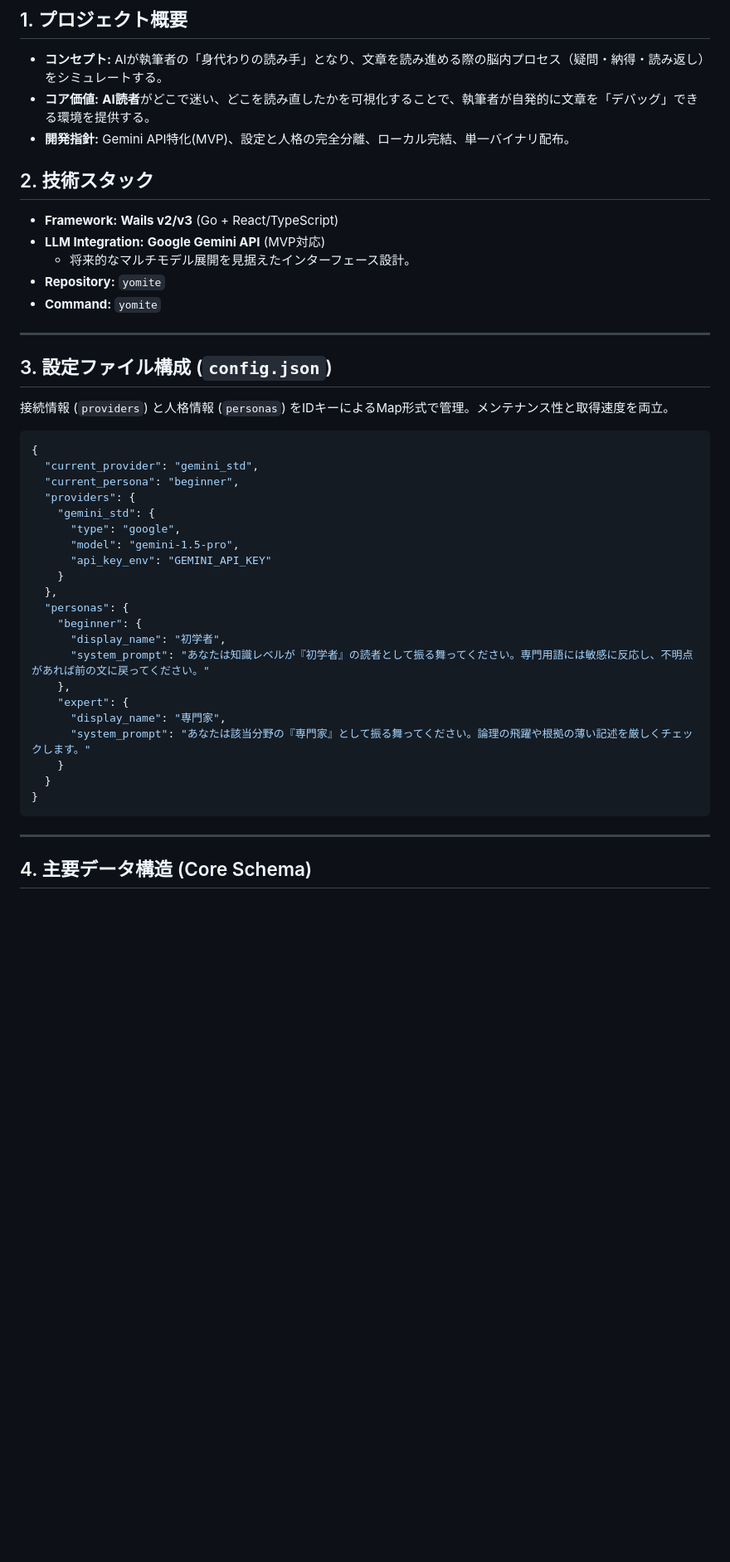
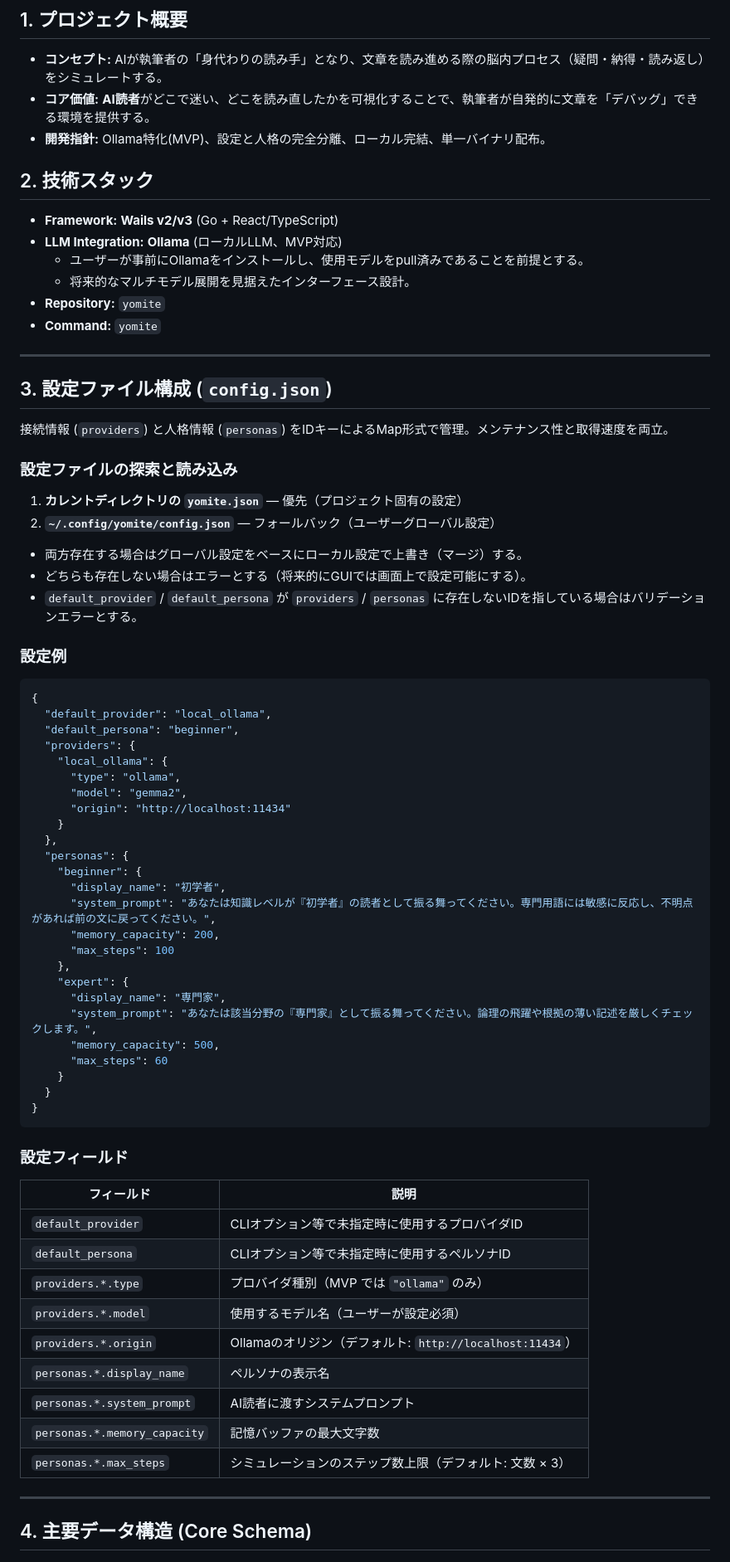
Before and after one commit to canpok1/yomite, a Markdown page: docs/draft/spec.md, the part around one of its changes. Shown at 83% size. Rendered like a GitHub page; blank space fills up the shorter version.

````diff
--- a/docs/draft/spec.md
+++ b/docs/draft/spec.md
@@ -3,11 +3,12 @@
 ## 1. プロジェクト概要
 * **コンセプト:** AIが執筆者の「身代わりの読み手」となり、文章を読み進める際の脳内プロセス（疑問・納得・読み返し）をシミュレートする。
 * **コア価値:** **AI読者**がどこで迷い、どこを読み直したかを可視化することで、執筆者が自発的に文章を「デバッグ」できる環境を提供する。
-* **開発指針:** Gemini API特化(MVP)、設定と人格の完全分離、ローカル完結、単一バイナリ配布。
+* **開発指針:** Ollama特化(MVP)、設定と人格の完全分離、ローカル完結、単一バイナリ配布。
 
 ## 2. 技術スタック
 * **Framework:** **Wails v2/v3** (Go + React/TypeScript)
-* **LLM Integration:** **Google Gemini API** (MVP対応)
+* **LLM Integration:** **Ollama** (ローカルLLM、MVP対応)
+    * ユーザーが事前にOllamaをインストールし、使用モデルをpull済みであることを前提とする。
     * 将来的なマルチモデル展開を見据えたインターフェース設計。
 * **Repository:** `yomite`
 * **Command:** `yomite`
@@ -17,29 +18,58 @@
 ## 3. 設定ファイル構成 (`config.json`)
 接続情報 (`providers`) と人格情報 (`personas`) をIDキーによるMap形式で管理。メンテナンス性と取得速度を両立。
 
+### 設定ファイルの探索と読み込み
+
+1. **カレントディレクトリの `yomite.json`** — 優先（プロジェクト固有の設定）
+2. **`~/.config/yomite/config.json`** — フォールバック（ユーザーグローバル設定）
+
+* 両方存在する場合はグローバル設定をベースにローカル設定で上書き（マージ）する。
+* どちらも存在しない場合はエラーとする（将来的にGUIでは画面上で設定可能にする）。
+* `default_provider` / `default_persona` が `providers` / `personas` に存在しないIDを指している場合はバリデーションエラーとする。
+
+### 設定例
+
 ```json
 {
-  "current_provider": "gemini_std",
-  "current_persona": "beginner",
+  "default_provider": "local_ollama",
+  "default_persona": "beginner",
   "providers": {
-    "gemini_std": {
-      "type": "google",
-      "model": "gemini-1.5-pro",
-      "api_key_env": "GEMINI_API_KEY"
+    "local_ollama": {
+      "type": "ollama",
+      "model": "gemma2",
+      "origin": "http://localhost:11434"
     }
   },
   "personas": {
     "beginner": {
       "display_name": "初学者",
-      "system_prompt": "あなたは知識レベルが『初学者』の読者として振る舞ってください。専門用語には敏感に反応し、不明点があれば前の文に戻ってください。"
+      "system_prompt": "あなたは知識レベルが『初学者』の読者として振る舞ってください。専門用語には敏感に反応し、不明点があれば前の文に戻ってください。",
+      "memory_capacity": 200,
+      "max_steps": 100
     },
     "expert": {
       "display_name": "専門家",
-      "system_prompt": "あなたは該当分野の『専門家』として振る舞ってください。論理の飛躍や根拠の薄い記述を厳しくチェックします。"
+      "system_prompt": "あなたは該当分野の『専門家』として振る舞ってください。論理の飛躍や根拠の薄い記述を厳しくチェックします。",
+      "memory_capacity": 500,
+      "max_steps": 60
     }
   }
 }
 ```
+
+### 設定フィールド
+
+| フィールド | 説明 |
+|---|---|
+| `default_provider` | CLIオプション等で未指定時に使用するプロバイダID |
+| `default_persona` | CLIオプション等で未指定時に使用するペルソナID |
+| `providers.*.type` | プロバイダ種別（MVP では `"ollama"` のみ） |
+| `providers.*.model` | 使用するモデル名（ユーザーが設定必須） |
+| `providers.*.origin` | Ollamaのオリジン（デフォルト: `http://localhost:11434`） |
+| `personas.*.display_name` | ペルソナの表示名 |
+| `personas.*.system_prompt` | AI読者に渡すシステムプロンプト |
+| `personas.*.memory_capacity` | 記憶バッファの最大文字数 |
+| `personas.*.max_steps` | シミュレーションのステップ数上限（デフォルト: 文数 × 3） |
 
 ---
 
````
Also changed, not shown: other parts of docs/draft/spec.md (+98 -15 lines).
